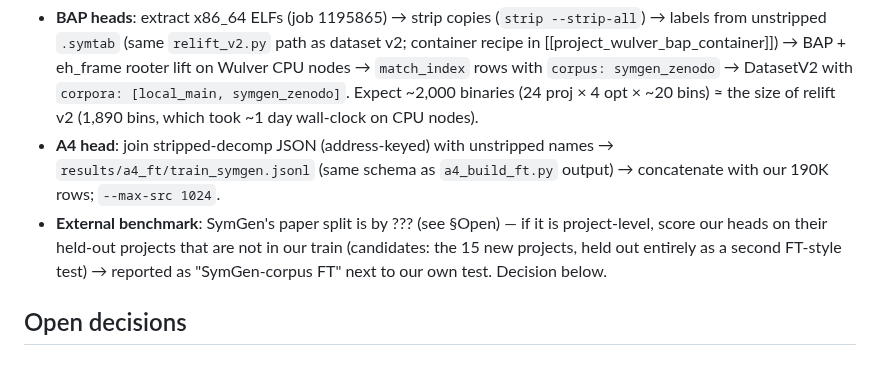
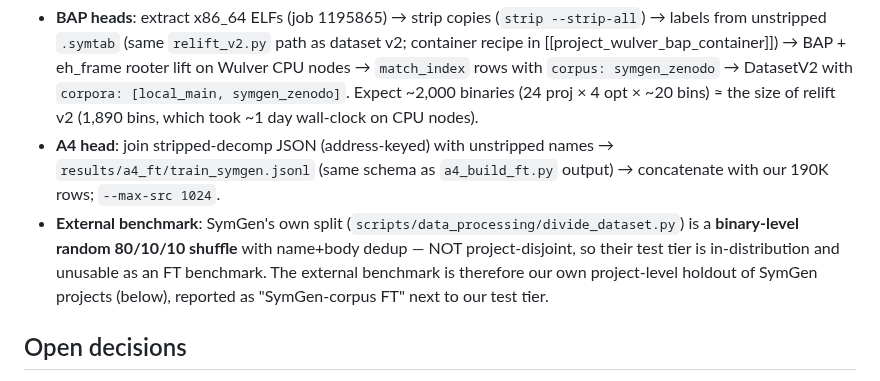
Before and after one commit to ananta-pradipta/stripped-binary-name-recovery, a Markdown page: docs/B1_SYMGEN_CORPUS_INGEST.md, the part around the change. Rendered like a GitHub page.

Commit message:
B1: SymGen split is binary-level random, external benchmark = our project holdout

```diff
--- a/docs/B1_SYMGEN_CORPUS_INGEST.md
+++ b/docs/B1_SYMGEN_CORPUS_INGEST.md
@@ -33,9 +33,10 @@ Ingestible: **24 projects, x86_64, O0–O3**. Version differences (e.g. grep-3.8
   (1,890 bins, which took ~1 day wall-clock on CPU nodes).
 - **A4 head**: join stripped-decomp JSON (address-keyed) with unstripped names → `results/a4_ft/train_symgen.jsonl`
   (same schema as `a4_build_ft.py` output) → concatenate with our 190K rows; `--max-src 1024`.
-- **External benchmark**: SymGen's paper split is by ??? (see §Open) — if it is project-level, score our heads on
-  their held-out projects that are not in our train (candidates: the 15 new projects, held out entirely as a
-  second FT-style test) → reported as "SymGen-corpus FT" next to our own test. Decision below.
+- **External benchmark**: SymGen's own split (`scripts/data_processing/divide_dataset.py`) is a **binary-level random
+  80/10/10 shuffle** with name+body dedup — NOT project-disjoint, so their test tier is in-distribution and unusable
+  as an FT benchmark. The external benchmark is therefore our own project-level holdout of SymGen projects (below),
+  reported as "SymGen-corpus FT" next to our test tier.
 
 ## Open decisions
 - Which of the 15 new projects to hold out as external benchmark vs ingest as train. Proposal: hold out 5
```
